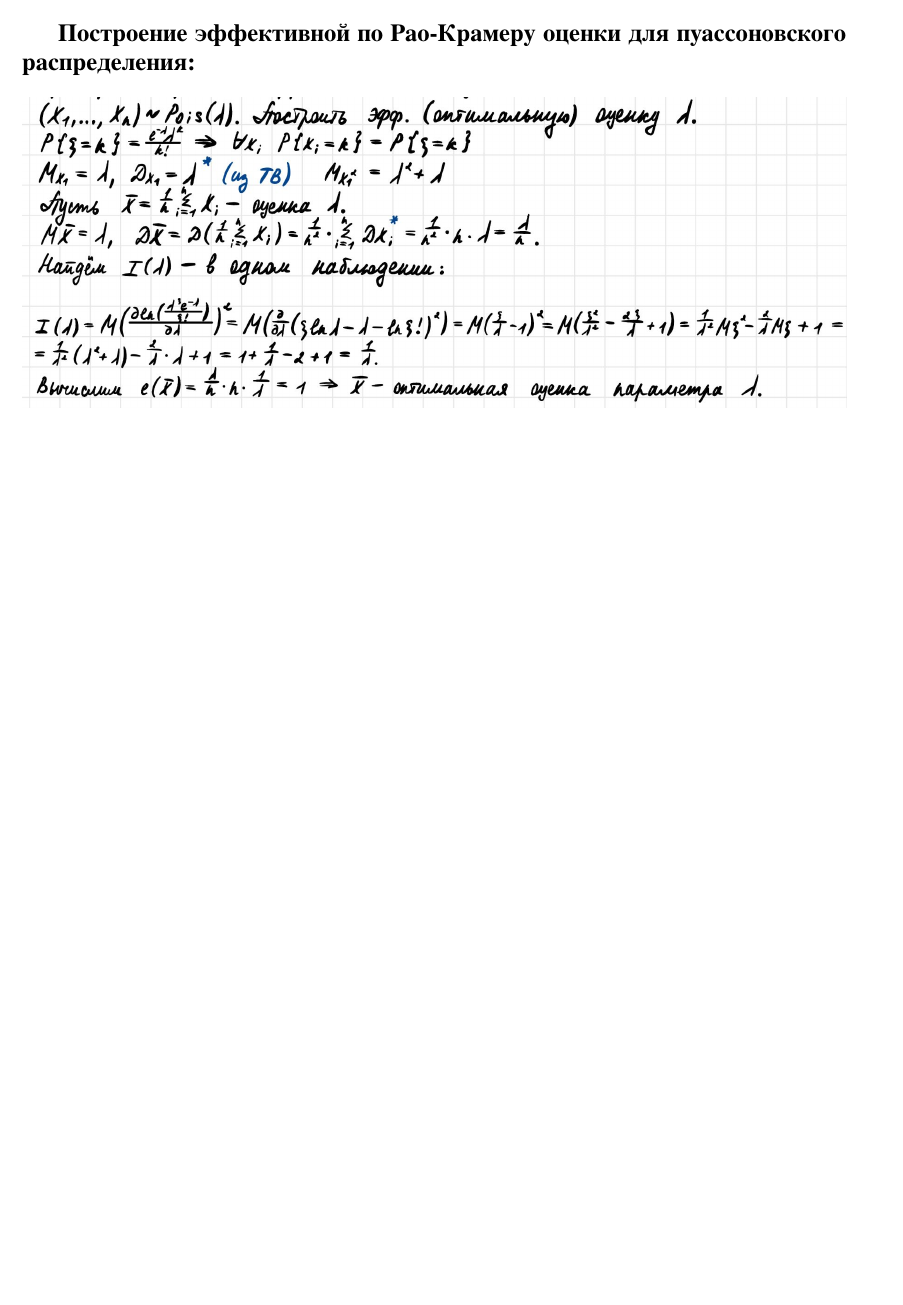
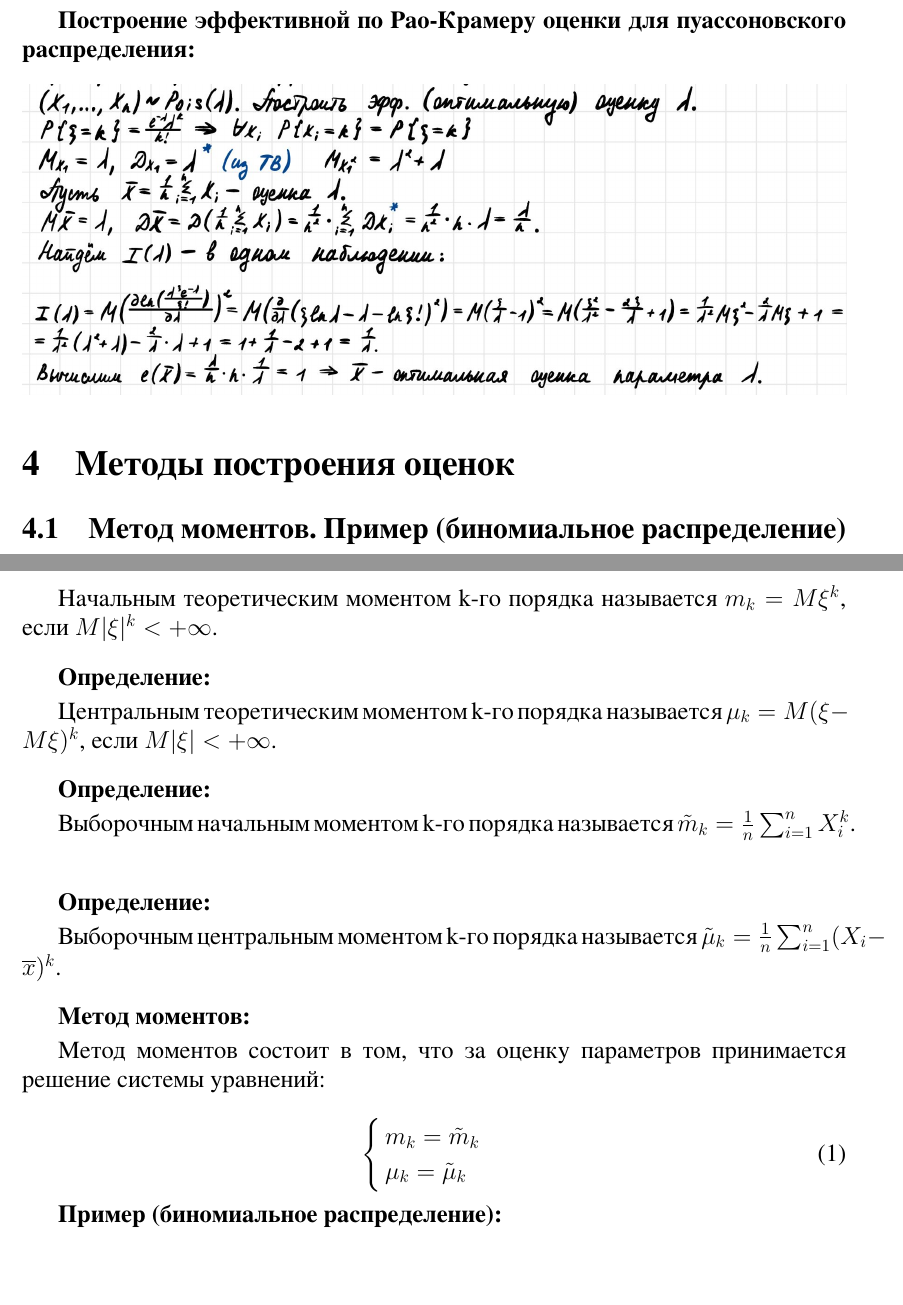
Before and after one commit to danko-learning/PTaMS, a LaTeX document (tickets.tex): part of page 14 of 14 before the commit and two parts of pages 14 and 15 of 17 after it, the two joined at a grey line, cut so that both start at the same text, the shorter picture padded with empty space. The pictures show the PDF file tickets.pdf that the author committed with the source; the source files are stored in an older character set and shown here as Unicode.

Commit message:
почти весь 4 раздел

```diff
--- a/tickets.tex
+++ b/tickets.tex
@@ -503,3 +503,76 @@ $\tilde{\theta}_n$ íàçûâàåòñÿ ýôôåêòèâíîé ïî Ðàî"=Êð
     \includegraphics[width=170mm]{2_3_6.png}
 \end{center}
 
+\section{Методы построения оценок}
+
+\subsection{Метод моментов. Пример (биномиальное распределение)}
+
+\textbf{Определение:}
+\smallskip
+
+Начальным теоретическим моментом k"=го порядка называется $m_k = M\xi^k$, если
+$M|\xi|^k < +\infty$.
+\bigskip
+
+\textbf{Определение:}
+\smallskip
+
+Центральным теоретическим моментом k"=го порядка называется $\mu_k = M(\xi - M\xi)^k$,
+если $M|\xi| < + \infty$.
+\bigskip
+
+\textbf{Определение:}
+\smallskip
+
+Выборочным начальным моментом k"=го порядка называется $\tilde{m}_k = \frac{1}{n}
+\sum^n_{i = 1} X^k_i$.
+\bigskip
+
+\textbf{Определение:}
+\smallskip
+
+Выборочным центральным моментом k"=го порядка называется $\tilde{\mu}_k = \frac{1}{n}
+\sum^n_{i = 1} (X_i - \overline{x})^k$.
+\bigskip
+
+\textbf{Метод моментов:}
+\smallskip
+
+Метод моментов состоит в том, что за оценку параметров принимается решение системы
+уравнений:
+
+\begin{equation}
+    \begin{cases}
+        m_k = \tilde{m}_k \\
+        \mu_k = \tilde{\mu}_k
+    \end{cases}
+\end{equation}
+
+\textbf{Пример (биномиальное распределение):}
+\smallskip
+
+\begin{center}
+    \includegraphics[width=170mm]{2_4_1.png}
+\end{center}
+
+\subsection{Функция правдоподобия. Метод максимального правдоподобия. Пример (биномиальное распределение)}
+
+\textbf{Определение:}
+\smallskip
+
+Пусть $X_1, \dots, X_n \sim L_{\xi} (x, \theta)$, причём $f_{\xi} (x, \theta)$~---
+известна, а $\theta$ неизвестен.
+
+Функцией правдоподобия нахывают $L(\overline{X}_n, \theta) = \prod^n_{i = 1}
+f(X_i, \theta) = f(X_1, \theta) * \dots * f(X_n, \theta)$.
+\bigskip
+
+\textbf{Метод максимального правдоподобия:}
+\smallskip
+
+Рассмотрим $\ln L(\overline{X}_n, \theta) = \sum^n_{i = 1} \ln f (X_i, \theta)$.
+\smallskip
+
+Метод максимального правдоподобия состоит в том, что за оценку параметра $\theta$
+принимается точка максимума функции правдоподобия.
+\smallskip
@@ -506 +591,10 @@ $\tilde{\theta}_n$ íàçûâàåòñÿ ýôôåêòèâíîé ïî Ðàî"=Êð
+\end{enumerate}
+
+\textbf{Пример (биномиальное распределение):}
+\smallskip
+
+\begin{center}
+    \includegraphics[width=170mm]{2_4_2.png}
+\end{center}
+
 \end{document}
```
Also changed, not shown: images/2_4_1.png (added), images/2_4_2.png (added), tickets.pdf, tickets.tex (16 more changed lines).
